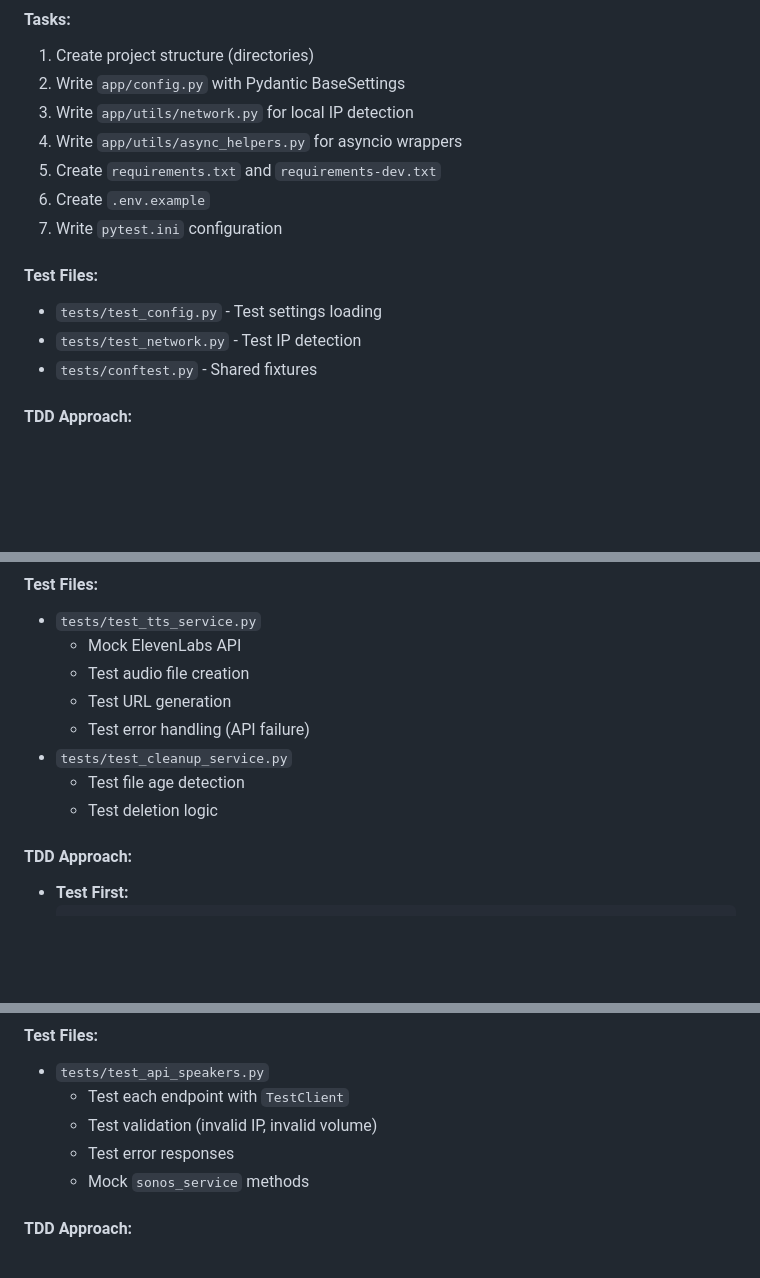
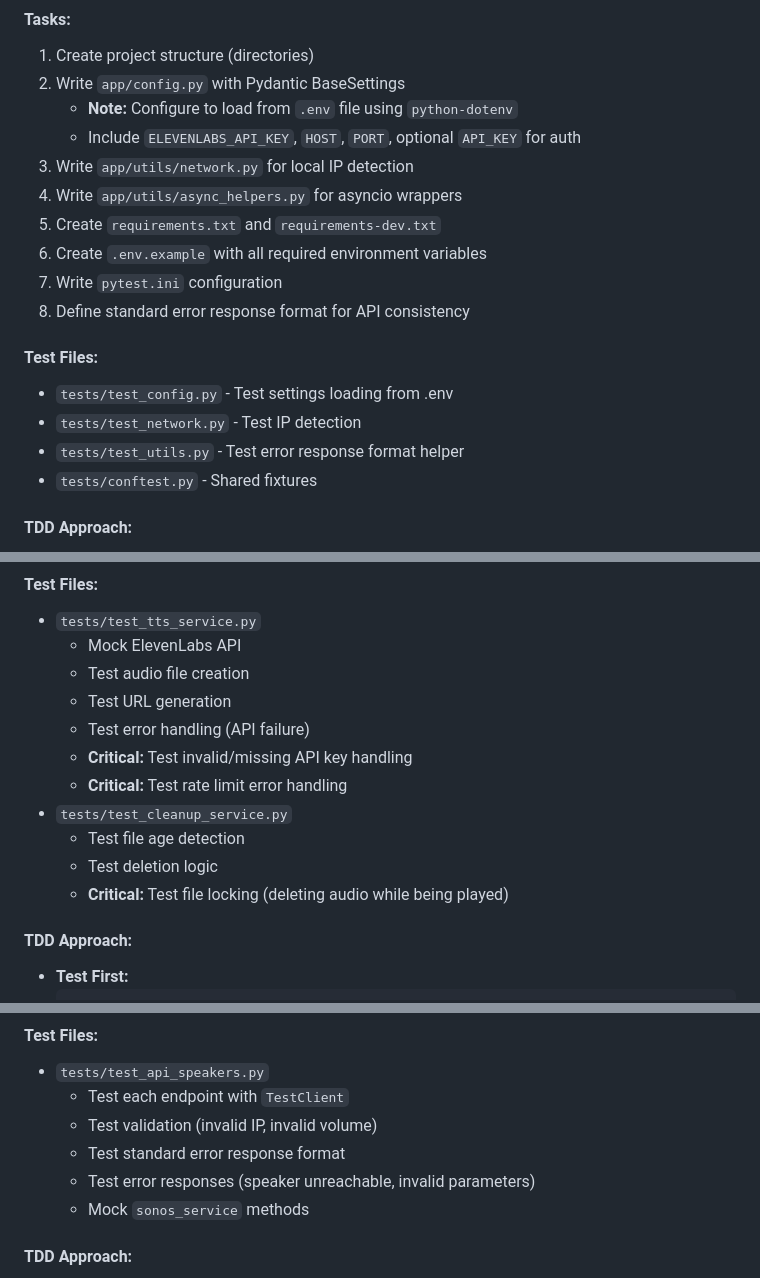
Before and after one commit to SageBrushes/TurnDownForWhat, a Markdown page: IMPLEMENTATION_PLAN.md, 3 parts joined by grey strips. GitHub-like rendering; blank space fills up the shorter version.

```diff
--- a/IMPLEMENTATION_PLAN.md
+++ b/IMPLEMENTATION_PLAN.md
@@ -89,15 +96,19 @@ TurnDownForWhat/
 #### Tasks:
 1. Create project structure (directories)
 2. Write `app/config.py` with Pydantic BaseSettings
+   - **Note:** Configure to load from `.env` file using `python-dotenv`
+   - Include `ELEVENLABS_API_KEY`, `HOST`, `PORT`, optional `API_KEY` for auth
 3. Write `app/utils/network.py` for local IP detection
 4. Write `app/utils/async_helpers.py` for asyncio wrappers
 5. Create `requirements.txt` and `requirements-dev.txt`
-6. Create `.env.example`
+6. Create `.env.example` with all required environment variables
 7. Write `pytest.ini` configuration
+8. Define standard error response format for API consistency
 
 #### Test Files:
-- `tests/test_config.py` - Test settings loading
+- `tests/test_config.py` - Test settings loading from .env
 - `tests/test_network.py` - Test IP detection
+- `tests/test_utils.py` - Test error response format helper
 - `tests/conftest.py` - Shared fixtures
 
 #### TDD Approach:
@@ -167,9 +180,12 @@ Converting synchronous `soco` calls to async without blocking
   - Test audio file creation
   - Test URL generation
   - Test error handling (API failure)
+  - **Critical:** Test invalid/missing API key handling
+  - **Critical:** Test rate limit error handling
 - `tests/test_cleanup_service.py`
   - Test file age detection
   - Test deletion logic
+  - **Critical:** Test file locking (deleting audio while being played)
 
 #### TDD Approach:
 - **Test First:**
@@ -246,7 +262,8 @@ Converting synchronous `soco` calls to async without blocking
 - `tests/test_api_speakers.py`
   - Test each endpoint with `TestClient`
   - Test validation (invalid IP, invalid volume)
-  - Test error responses
+  - Test standard error response format
+  - Test error responses (speaker unreachable, invalid parameters)
   - Mock `sonos_service` methods
 
 #### TDD Approach:
```
Also changed, not shown: other parts of IMPLEMENTATION_PLAN.md (+43 -8 lines).
